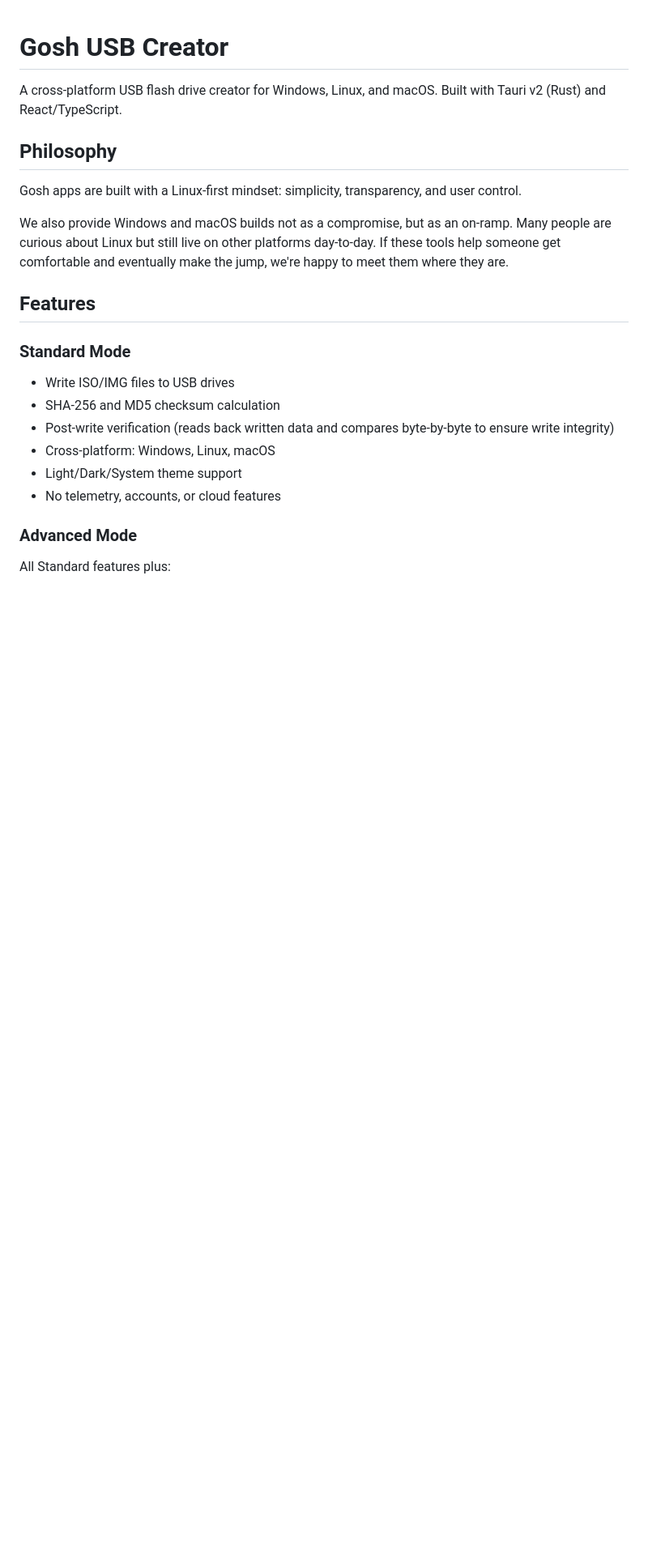
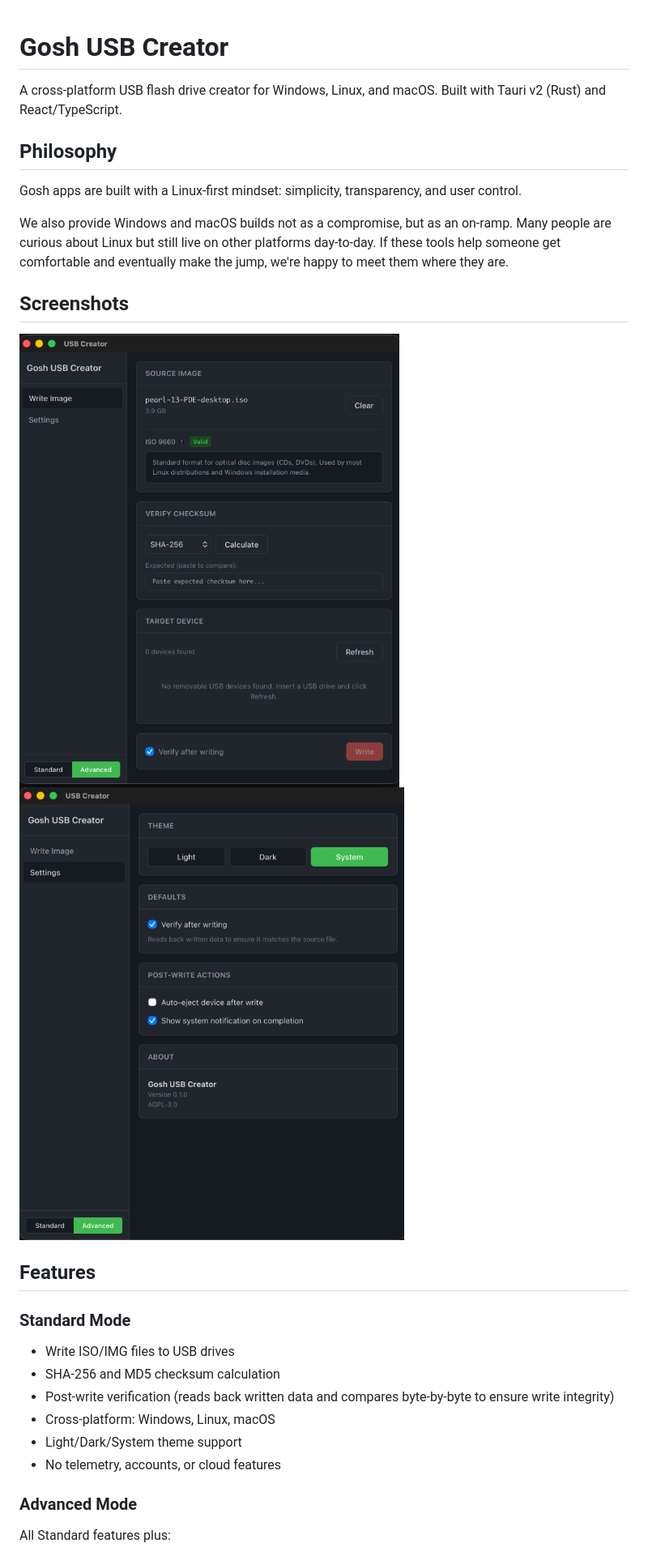
Before and after one commit to goshitsarch-eng/Gosh-USB-Creator, a Markdown page: README.md, the part around the change. Shown at 81% size. Rendered like a GitHub page; pictures changed too: screenshots/img1.png (added), screenshots/img2.png (added); blank space fills up the shorter version.

Commit message:
screenshots

```diff
--- a/README.md
+++ b/README.md
@@ -7,6 +7,11 @@ A cross-platform USB flash drive creator for Windows, Linux, and macOS. Built wi
 Gosh apps are built with a Linux-first mindset: simplicity, transparency, and user control.
 
 We also provide Windows and macOS builds not as a compromise, but as an on-ramp. Many people are curious about Linux but still live on other platforms day-to-day. If these tools help someone get comfortable and eventually make the jump, we're happy to meet them where they are.
+
+## Screenshots
+
+![Screenshot 1](screenshots/img1.png)
+![Screenshot 2](screenshots/img2.png)
 
 ## Features
 
```
